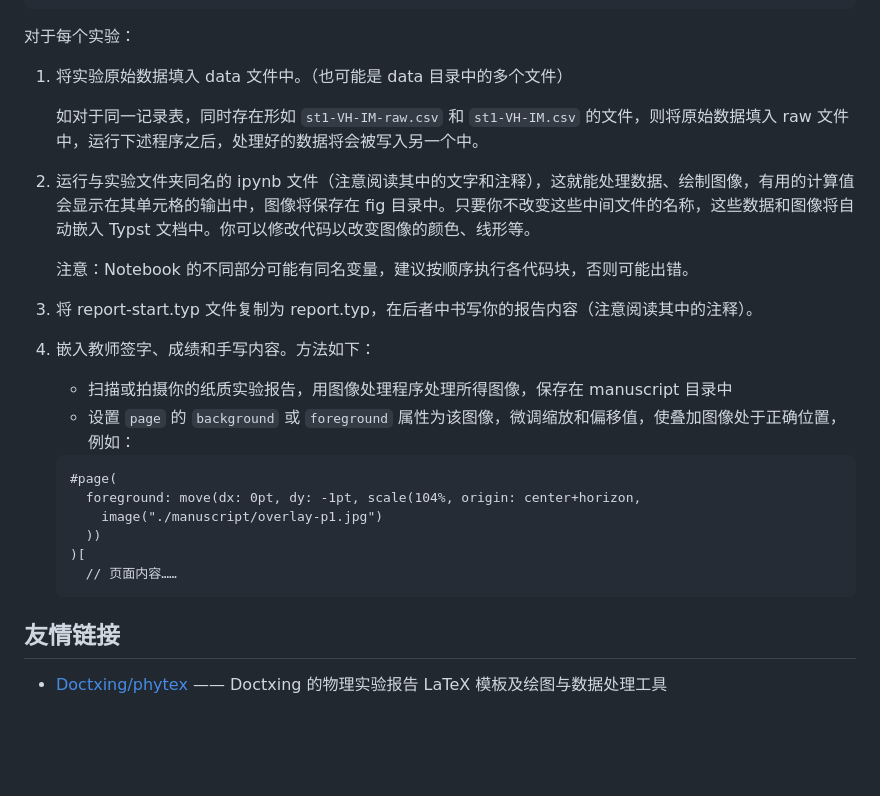
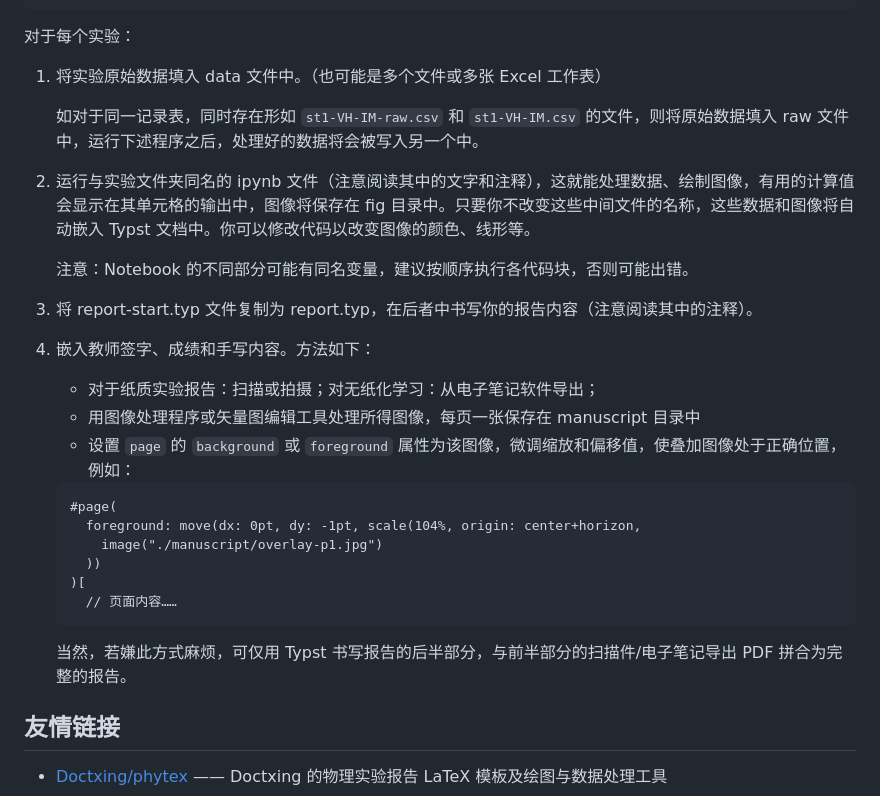
Before and after one commit to Zjl37/phys1006-workspace, a Markdown page: README.md, the part around one of its changes. GitHub-like rendering; blank space fills up the shorter version.

````diff
--- a/README.md
+++ b/README.md
@@ -66,7 +66,7 @@
 
 对于每个实验：
 
-1. 将实验原始数据填入 data 文件中。（也可能是 data 目录中的多个文件）
+1. 将实验原始数据填入 data 文件中。（也可能是多个文件或多张 Excel 工作表）
 
     如对于同一记录表，同时存在形如 `st1-VH-IM-raw.csv` 和 `st1-VH-IM.csv` 的文件，则将原始数据填入 raw 文件中，运行下述程序之后，处理好的数据将会被写入另一个中。
 
@@ -76,7 +76,8 @@
 3. 将 report-start.typ 文件复制为 report.typ，在后者中书写你的报告内容（注意阅读其中的注释）。
 
 4. 嵌入教师签字、成绩和手写内容。方法如下：
-   - 扫描或拍摄你的纸质实验报告，用图像处理程序处理所得图像，保存在 manuscript 目录中
+   - 对于纸质实验报告：扫描或拍摄；对无纸化学习：从电子笔记软件导出；
+   - 用图像处理程序或矢量图编辑工具处理所得图像，每页一张保存在 manuscript 目录中
    - 设置 `page` 的 `background` 或 `foreground` 属性为该图像，微调缩放和偏移值，使叠加图像处于正确位置，例如：
     ```typst
     #page(
@@ -87,6 +88,8 @@
       // 页面内容……
     ```
 
+    当然，若嫌此方式麻烦，可仅用 Typst 书写报告的后半部分，与前半部分的扫描件/电子笔记导出 PDF 拼合为完整的报告。
+
 ## 友情链接
 
 - [Doctxing/phytex](https://github.com/Doctxing/phytex) —— Doctxing 的物理实验报告 LaTeX 模板及绘图与数据处理工具
````
Also changed, not shown: other parts of README.md (+1 -1 lines).
